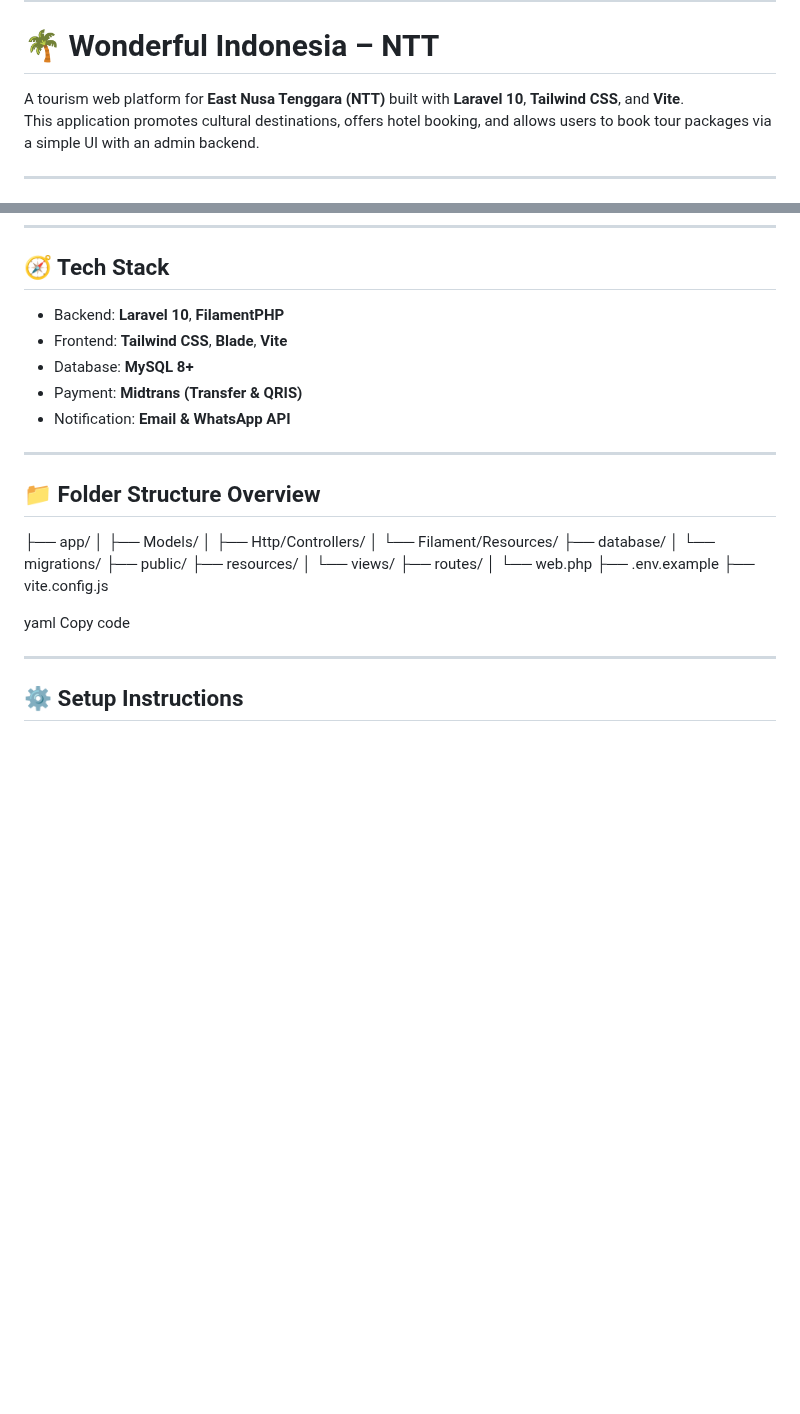
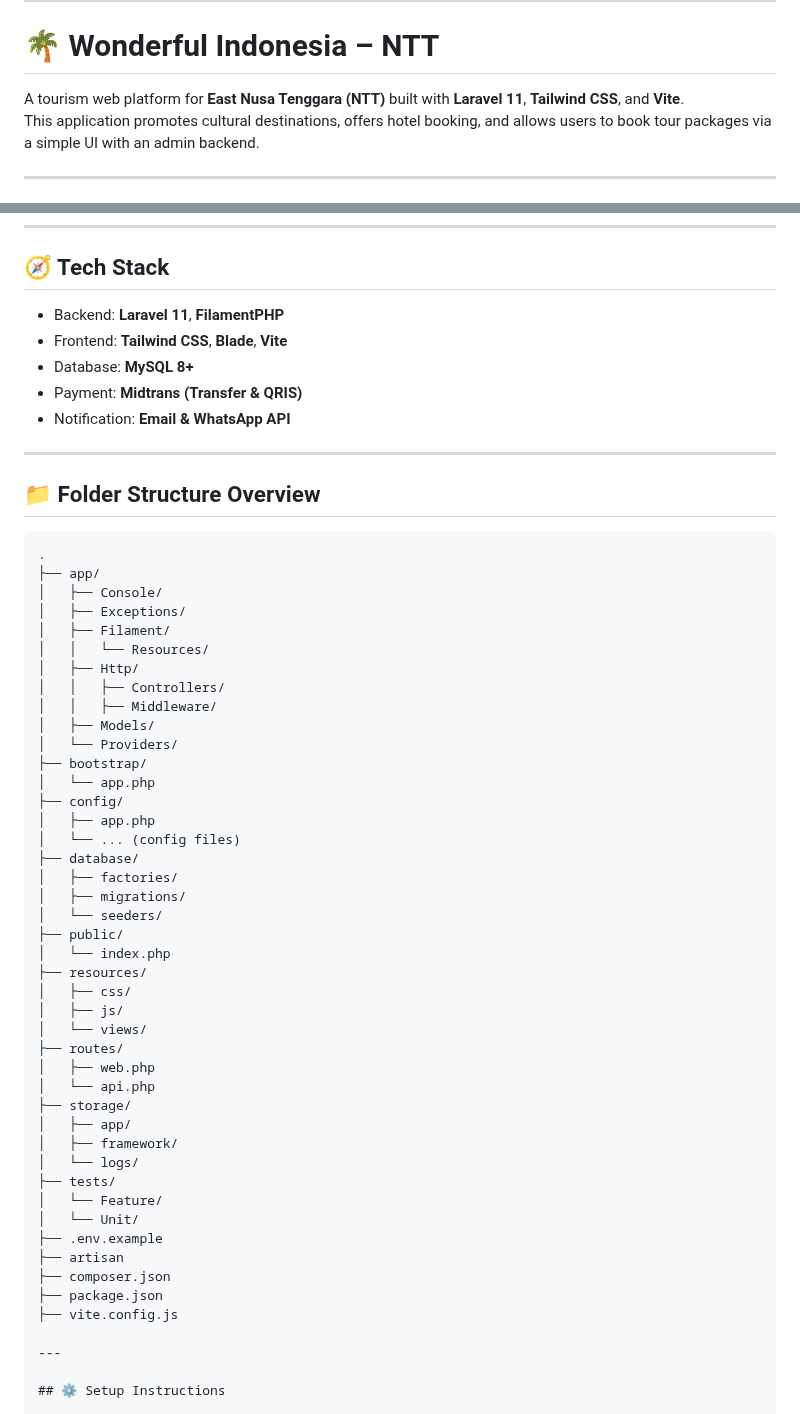
Before and after one commit to RianHaryadi/Wonderfull-ntt, a Markdown page: README.md, 2 parts joined by grey strips. Rendered like a GitHub page; blank space fills up the shorter version.

````diff
--- a/README.md
+++ b/README.md
@@ -9,7 +9,7 @@
 
 # 🌴 Wonderful Indonesia – NTT
 
-A tourism web platform for **East Nusa Tenggara (NTT)** built with **Laravel 10**, **Tailwind CSS**, and **Vite**.
+A tourism web platform for **East Nusa Tenggara (NTT)** built with **Laravel 11**, **Tailwind CSS**, and **Vite**.
 This application promotes cultural destinations, offers hotel booking, and allows users to book tour packages via a simple UI with an admin backend.
 
 ---
@@ -31,7 +31,7 @@ This application promotes cultural destinations, offers hotel booking, and allow
 
 ## 🧭 Tech Stack
 
-- Backend: **Laravel 10**, **FilamentPHP**
+- Backend: **Laravel 11**, **FilamentPHP**
 - Frontend: **Tailwind CSS**, **Blade**, **Vite**
 - Database: **MySQL 8+**
 - Payment: **Midtrans (Transfer & QRIS)**
@@ -41,22 +41,48 @@ This application promotes cultural destinations, offers hotel booking, and allow
 
 ## 📁 Folder Structure Overview
 
+```plaintext
+.
 ├── app/
-│ ├── Models/
-│ ├── Http/Controllers/
-│ └── Filament/Resources/
+│   ├── Console/
+│   ├── Exceptions/
+│   ├── Filament/
+│   │   └── Resources/
+│   ├── Http/
+│   │   ├── Controllers/
+│   │   ├── Middleware/
+│   ├── Models/
+│   └── Providers/
+├── bootstrap/
+│   └── app.php
+├── config/
+│   ├── app.php
+│   └── ... (config files)
 ├── database/
-│ └── migrations/
+│   ├── factories/
+│   ├── migrations/
+│   └── seeders/
 ├── public/
+│   └── index.php
 ├── resources/
-│ └── views/
+│   ├── css/
+│   ├── js/
+│   └── views/
 ├── routes/
-│ └── web.php
+│   ├── web.php
+│   └── api.php
+├── storage/
+│   ├── app/
+│   ├── framework/
+│   └── logs/
+├── tests/
+│   └── Feature/
+│   └── Unit/
 ├── .env.example
+├── artisan
+├── composer.json
+├── package.json
 ├── vite.config.js
-
-yaml
-Copy code
 
 ---
 
````
